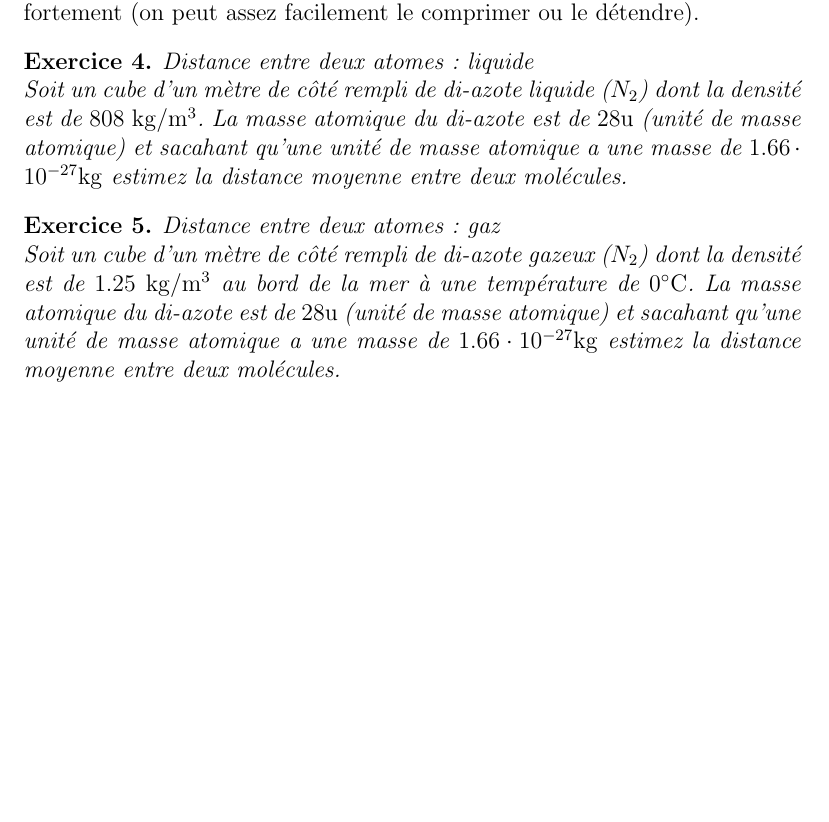
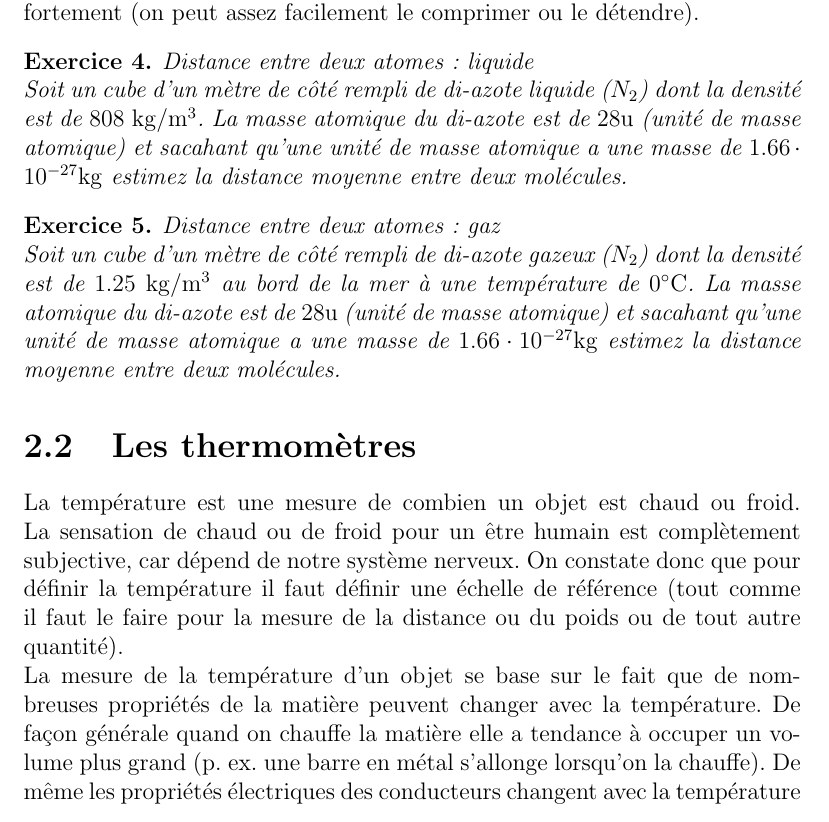
Before and after one commit to mathintro/physique_tb, a LaTeX book (cours.tex): part of page 14 of 14, cut so that both start at the same text, the shorter picture padded with empty space. Compiled offline with pdfLaTeX.

Commit message:
minor modif

```diff
--- a/cours.tex
+++ b/cours.tex
@@ -385,6 +385,14 @@ sacahant qu'une unité de masse atomique a une masse de $1.66\cdot 10^{-27}\kg$
 la distance moyenne entre deux molécules.
 \end{exercice}
 
+\section{Les thermomètres}
+
+La température est une mesure de combien un objet est chaud ou froid. La sensation de chaud ou de froid pour un être humain
+est complètement subjective, car dépend de notre système nerveux. On constate donc que pour définir la température il faut définir une
+échelle de référence (tout comme il faut le faire pour la mesure de la distance ou du poids ou de tout autre quantité).
+
+La mesure de la température d'un objet se base sur le fait que de nombreuses propriétés
+de la matière peuvent changer avec la température. De façon générale quand on chauffe la matière elle a tendance à occuper un volume plus grand (p. ex. une barre en métal s'allonge lorsqu'on la chauffe). De même les propriétés électriques des conducteurs changent avec la température
 
 
 
```
